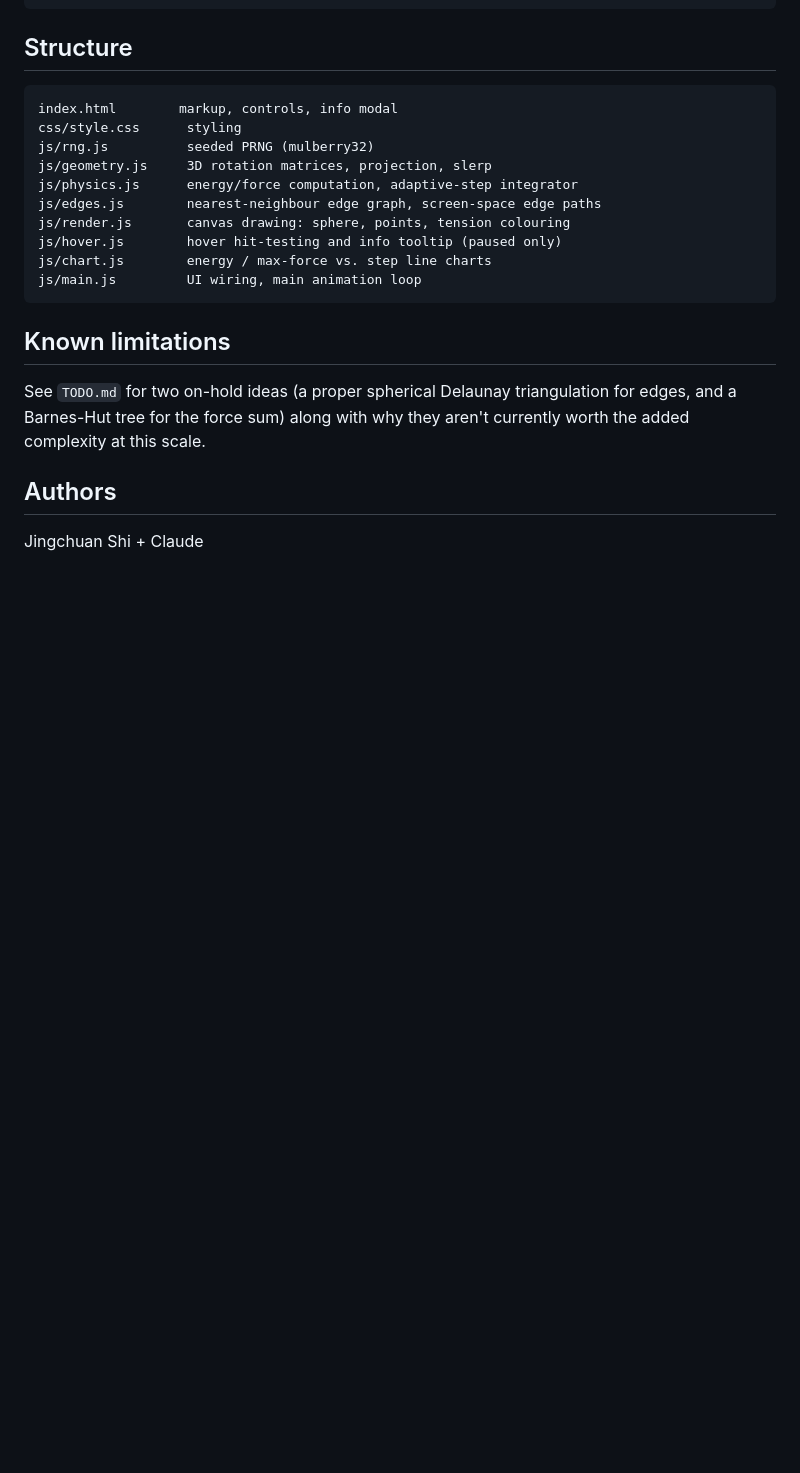
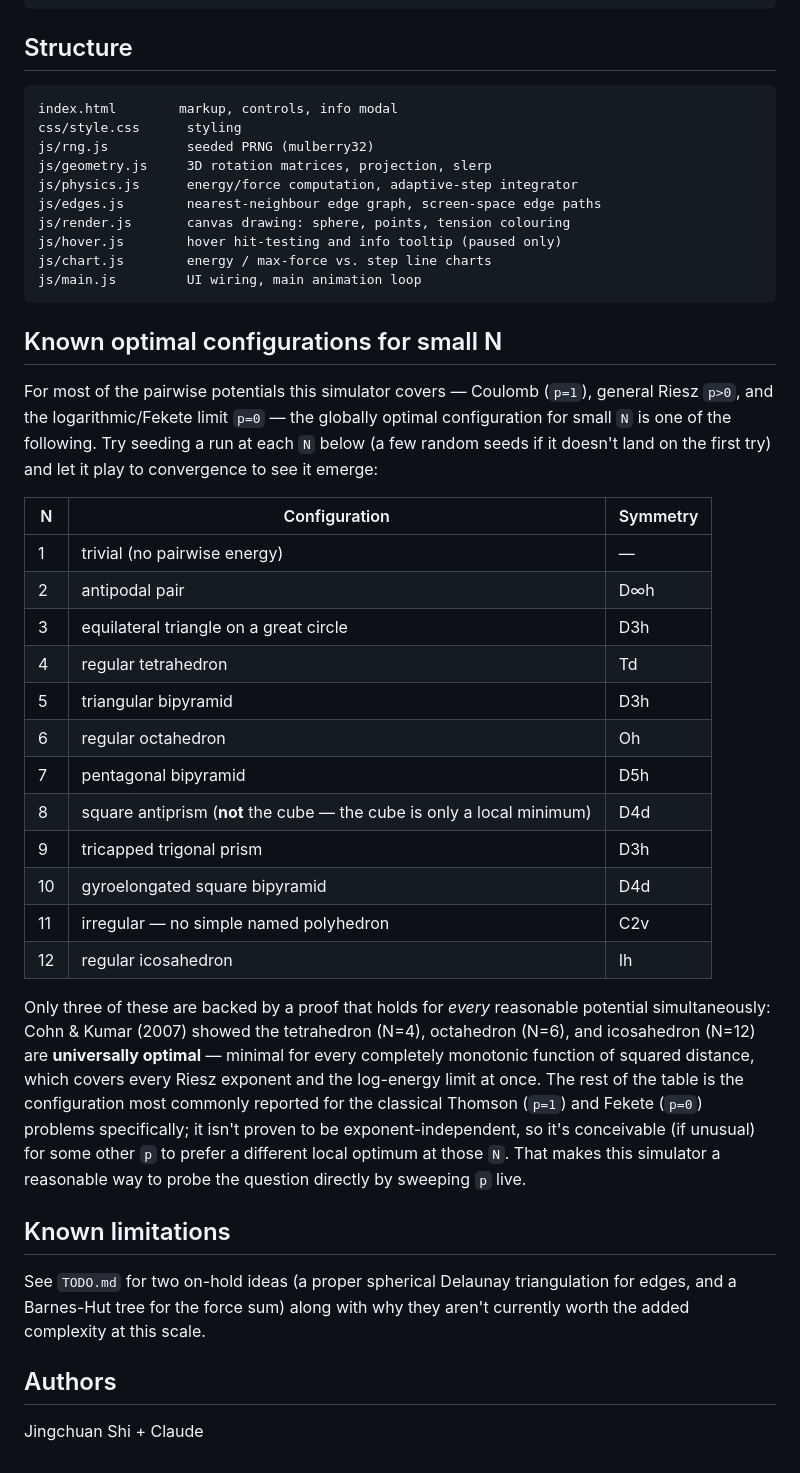
Before and after one commit to jingcshi/riesz_energy_sphere, a Markdown page: README.md, the part around the change. GitHub-like rendering; blank space fills up the shorter version.

Commit message:
Document known optimal small-N configurations in README
Table of the standard Thomson/Fekete optima for N=1-12, noting that only
N=4,6,12 (tetrahedron/octahedron/icosahedron) are proven universally optimal
across all Riesz exponents (Cohn & Kumar 2007); the rest are exponent-specific
empirical results.

Co-authored-by: Cursor <cursoragent@cursor.com>

````diff
--- a/README.md
+++ b/README.md
@@ -81,6 +81,40 @@ js/chart.js        energy / max-force vs. step line charts
 js/main.js         UI wiring, main animation loop
 ```
 
+## Known optimal configurations for small N
+
+For most of the pairwise potentials this simulator covers — Coulomb (`p=1`),
+general Riesz `p>0`, and the logarithmic/Fekete limit `p=0` — the globally
+optimal configuration for small `N` is one of the following. Try seeding a
+run at each `N` below (a few random seeds if it doesn't land on the first
+try) and let it play to convergence to see it emerge:
+
+| N | Configuration | Symmetry |
+|---|---|---|
+| 1 | trivial (no pairwise energy) | — |
+| 2 | antipodal pair | D∞h |
+| 3 | equilateral triangle on a great circle | D3h |
+| 4 | regular tetrahedron | Td |
+| 5 | triangular bipyramid | D3h |
+| 6 | regular octahedron | Oh |
+| 7 | pentagonal bipyramid | D5h |
+| 8 | square antiprism (**not** the cube — the cube is only a local minimum) | D4d |
+| 9 | tricapped trigonal prism | D3h |
+| 10 | gyroelongated square bipyramid | D4d |
+| 11 | irregular — no simple named polyhedron | C2v |
+| 12 | regular icosahedron | Ih |
+
+Only three of these are backed by a proof that holds for *every* reasonable
+potential simultaneously: Cohn & Kumar (2007) showed the tetrahedron (N=4),
+octahedron (N=6), and icosahedron (N=12) are **universally optimal** — minimal
+for every completely monotonic function of squared distance, which covers
+every Riesz exponent and the log-energy limit at once. The rest of the table
+is the configuration most commonly reported for the classical Thomson
+(`p=1`) and Fekete (`p=0`) problems specifically; it isn't proven to be
+exponent-independent, so it's conceivable (if unusual) for some other `p` to
+prefer a different local optimum at those `N`. That makes this simulator a
+reasonable way to probe the question directly by sweeping `p` live.
+
 ## Known limitations
 
 See `TODO.md` for two on-hold ideas (a proper spherical Delaunay
````
